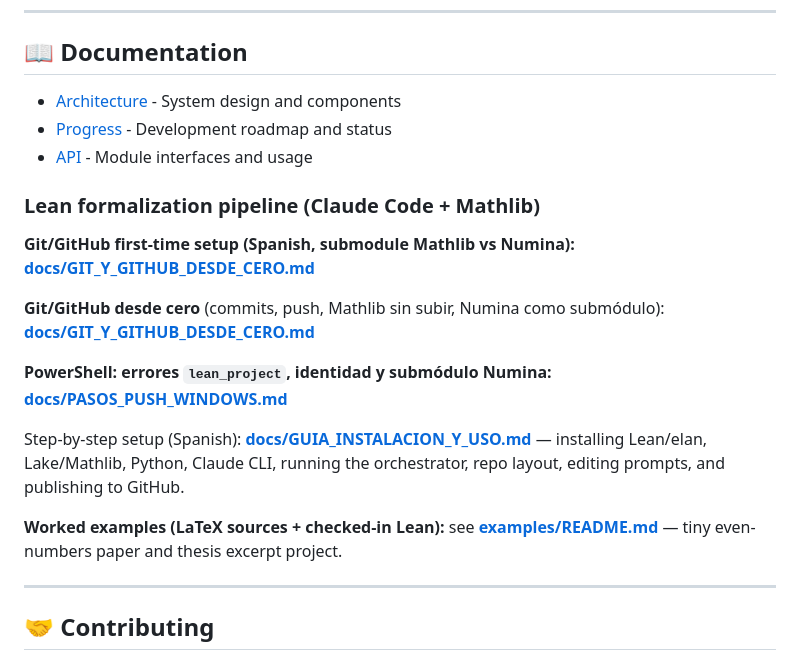
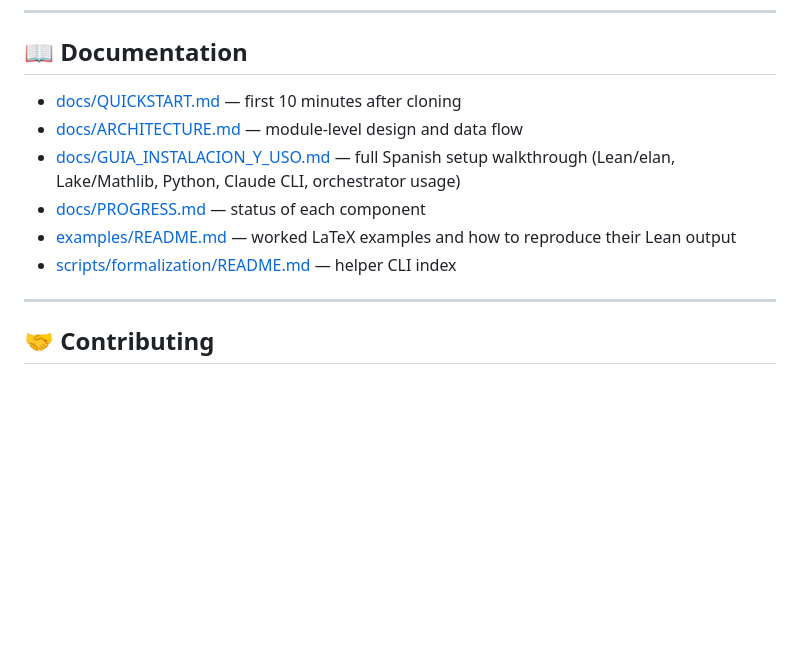
Before and after one commit to MatiasOS/avid-journal, a Markdown page: README.md, the part around one of its changes. Drawn GitHub-style; blank space fills up the shorter version.

```diff
--- a/README.md
+++ b/README.md
@@ -198,21 +198,12 @@ python tests/test_novelty.py --dataset tests/golden_datasets/boolean_algebra.jso
 
 ## 📖 Documentation
 
-- [Architecture](docs/ARCHITECTURE.md) - System design and components
-- [Progress](docs/PROGRESS.md) - Development roadmap and status
-- [API](docs/API.md) - Module interfaces and usage
-
-### Lean formalization pipeline (Claude Code + Mathlib)
-
-**Git/GitHub first-time setup (Spanish, submodule Mathlib vs Numina):** **[docs/GIT_Y_GITHUB_DESDE_CERO.md](docs/GIT_Y_GITHUB_DESDE_CERO.md)**
-
-**Git/GitHub desde cero** (commits, push, Mathlib sin subir, Numina como submódulo): **[docs/GIT_Y_GITHUB_DESDE_CERO.md](docs/GIT_Y_GITHUB_DESDE_CERO.md)**
-
-**PowerShell: errores `lean_project`, identidad y submódulo Numina:** **[docs/PASOS_PUSH_WINDOWS.md](docs/PASOS_PUSH_WINDOWS.md)**
-
-Step-by-step setup (Spanish): **[docs/GUIA_INSTALACION_Y_USO.md](docs/GUIA_INSTALACION_Y_USO.md)** — installing Lean/elan, Lake/Mathlib, Python, Claude CLI, running the orchestrator, repo layout, editing prompts, and publishing to GitHub.
-
-**Worked examples (LaTeX sources + checked-in Lean):** see **[examples/README.md](examples/README.md)** — tiny even-numbers paper and thesis excerpt project.
+- [docs/QUICKSTART.md](docs/QUICKSTART.md) — first 10 minutes after cloning
+- [docs/ARCHITECTURE.md](docs/ARCHITECTURE.md) — module-level design and data flow
+- [docs/GUIA_INSTALACION_Y_USO.md](docs/GUIA_INSTALACION_Y_USO.md) — full Spanish setup walkthrough (Lean/elan, Lake/Mathlib, Python, Claude CLI, orchestrator usage)
+- [docs/PROGRESS.md](docs/PROGRESS.md) — status of each component
+- [examples/README.md](examples/README.md) — worked LaTeX examples and how to reproduce their Lean output
+- [scripts/formalization/README.md](scripts/formalization/README.md) — helper CLI index
 
 ---
 
```
Also changed, not shown: other parts of README.md (+89 -89 lines).
